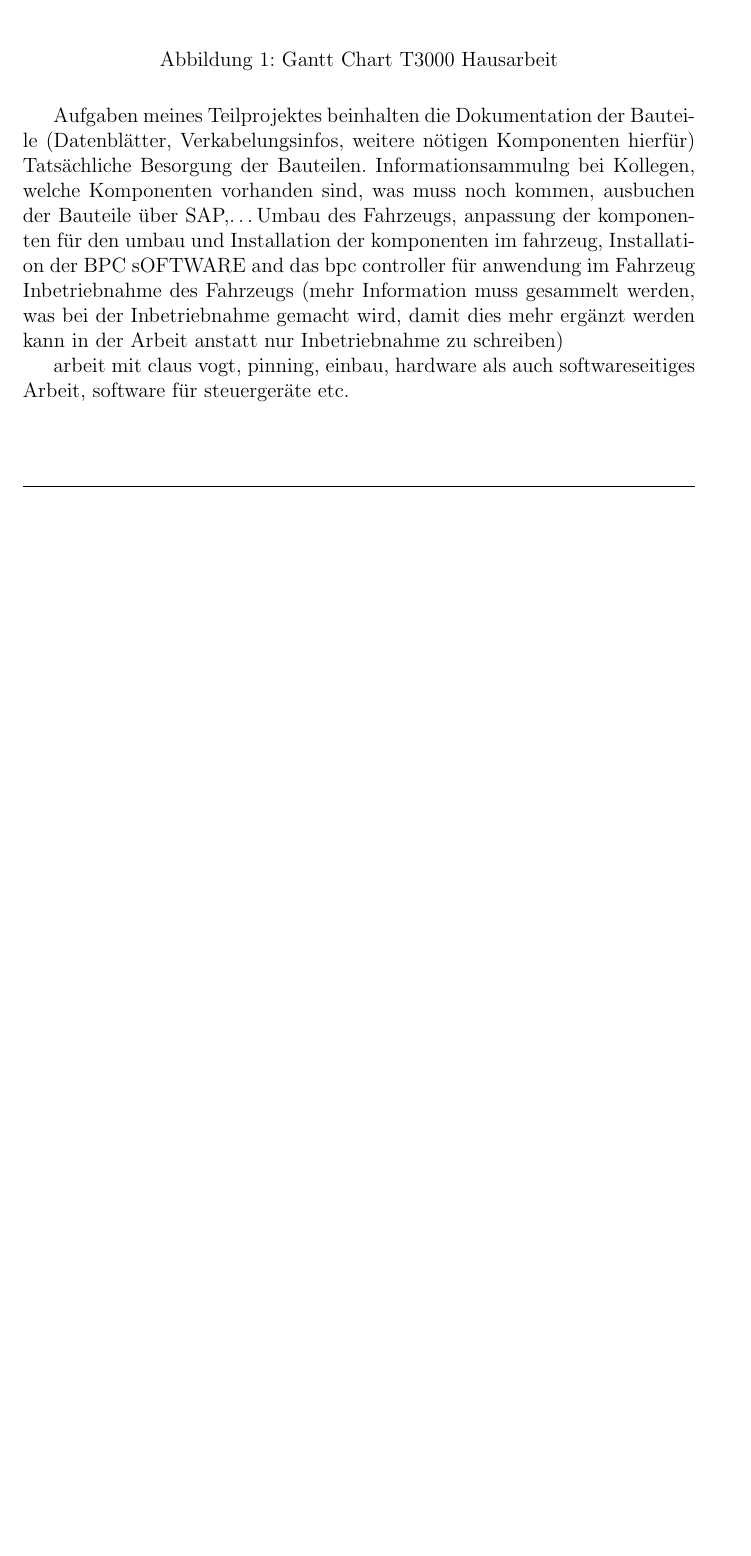
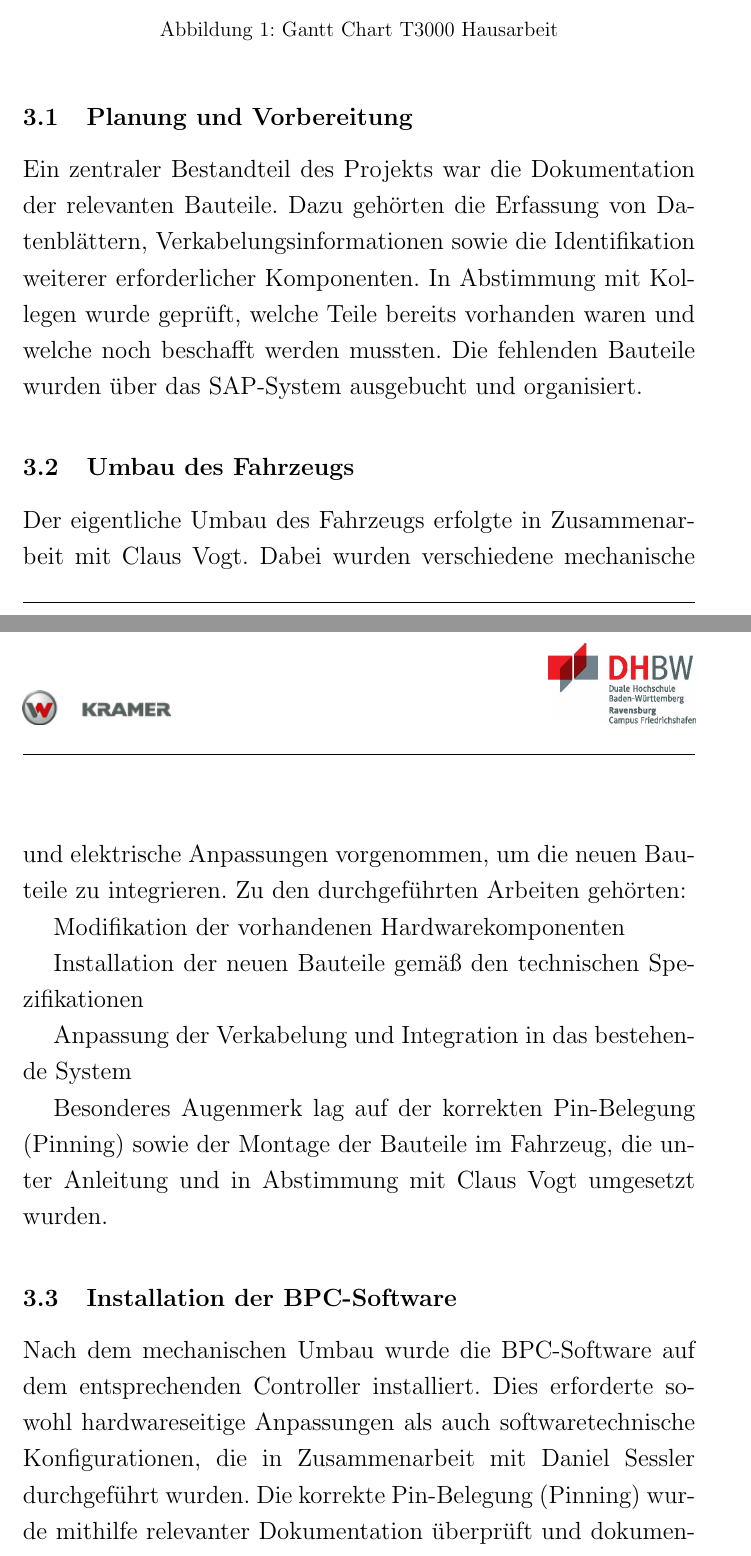
Before and after one commit to Lukiano12/T3000-Hausarbeit, a LaTeX document (main.tex): part of page 11 of 12 before the commit and two parts of pages 10 and 11 of 12 after it, the two joined at a grey line, cut so that both start at the same text, the shorter picture padded with empty space. Compiled offline with pdfLaTeX.

Commit message:
Added more content to the project, almost want to have it done end of next week

```diff
--- a/main.tex
+++ b/main.tex
@@ -329,12 +329,27 @@ möglich gannt chart für die Aufgaben, auch im Kapitel zielsetzung möglich
     \label{ABBILDUNGEN}
 \end{figure}
 
-Aufgaben meines Teilprojektes beinhalten die Dokumentation der Bauteile (Datenblätter, Verkabelungsinfos, weitere nötigen Komponenten hierfür)
-Tatsächliche Besorgung der Bauteilen.  Informationsammulng bei Kollegen, welche Komponenten vorhanden sind, was muss noch kommen, ausbuchen der Bauteile über SAP,\dots
-Umbau des Fahrzeugs, anpassung der komponenten für den umbau und Installation der komponenten im fahrzeug,
-Installation der BPC sOFTWARE and das bpc controller für anwendung im Fahrzeug
-Inbetriebnahme des Fahrzeugs (mehr Information muss gesammelt werden, was bei der Inbetriebnahme gemacht wird, damit dies mehr ergänzt werden kann in der Arbeit anstatt nur Inbetriebnahme zu schreiben)
+\subsection{Planung und Vorbereitung}
+Ein zentraler Bestandteil des Projekts war die Dokumentation der relevanten Bauteile. Dazu gehörten die Erfassung von Datenblättern,
+ Verkabelungsinformationen sowie die Identifikation weiterer erforderlicher Komponenten. In Abstimmung mit Kollegen wurde geprüft,
+ welche Teile bereits vorhanden waren und welche noch beschafft werden mussten. Die fehlenden Bauteile wurden über das SAP-System ausgebucht
+ und organisiert.
 
-arbeit mit claus vogt, pinning, einbau, hardware als auch softwareseitiges Arbeit, software für steuergeräte etc.
+ \subsection{Umbau des Fahrzeugs}
+ Der eigentliche Umbau des Fahrzeugs erfolgte in Zusammenarbeit mit Claus Vogt. Dabei wurden verschiedene
+ mechanische und elektrische Anpassungen vorgenommen, um die neuen Bauteile zu integrieren.
+ Zu den durchgeführten Arbeiten gehörten:
 
-\clearpage
+ Modifikation der vorhandenen Hardwarekomponenten
+
+ Installation der neuen Bauteile gemäß den technischen Spezifikationen
+
+ Anpassung der Verkabelung und Integration in das bestehende System
+
+ Besonderes Augenmerk lag auf der korrekten Pin-Belegung (Pinning) sowie der Montage der Bauteile im Fahrzeug, die unter Anleitung und in Abstimmung mit Claus Vogt umgesetzt wurden.
+
+ \subsection{Installation der BPC-Software}
+Nach dem mechanischen Umbau wurde die BPC-Software auf
+dem entsprechenden Controller installiert. Dies erforderte sowohl hardwareseitige Anpassungen
+ als auch softwaretechnische Konfigurationen, die in Zusammenarbeit mit Daniel Sessler durchgeführt wurden.
+ Die korrekte Pin-Belegung (Pinning) wurde mithilfe relevanter Dokumentation überprüft und dokumentiert.
```
Also changed, not shown: main.pdf, main.tex (17 more changed lines), 8 other files.
